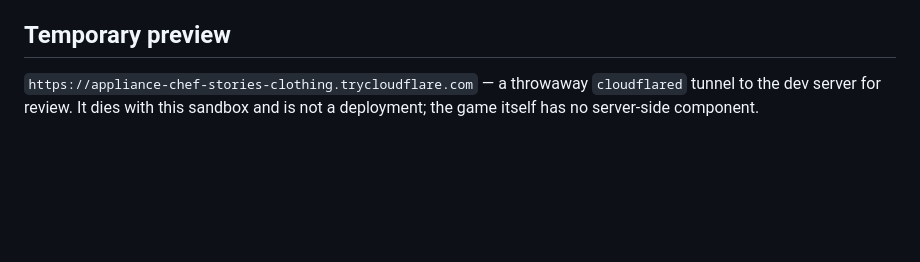
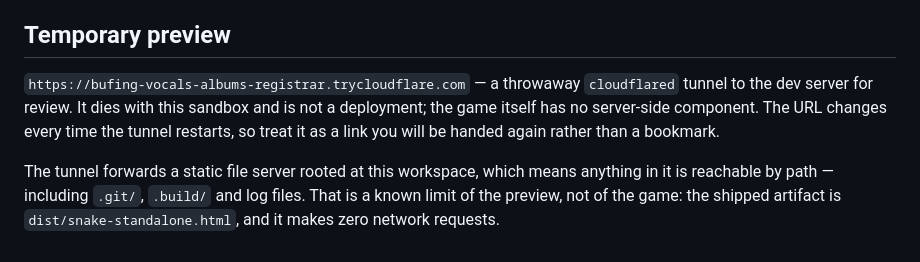
Before and after one commit to smoki99/vibecode-snake-game, a Markdown page: README.md, the part around the change. Drawn GitHub-style; blank space fills up the shorter version.

Commit message:
docs: current preview URL, and what the tunnel actually exposes
The link had gone stale (the old host no longer resolves) and the section said nothing about the
tunnel serving this whole workspace by path. Verified before writing: index.html 200/10322 B over the
new host and the bundle's sha256 matches disk byte-for-byte.

```diff
--- a/README.md
+++ b/README.md
@@ -162,6 +162,12 @@ cannot run) and each file's count is capped, so that surface cannot grow silentl
 
 ## Temporary preview
 
-`https://appliance-chef-stories-clothing.trycloudflare.com` — a throwaway `cloudflared`
+`https://bufing-vocals-albums-registrar.trycloudflare.com` — a throwaway `cloudflared`
 tunnel to the dev server for review. It dies with this sandbox and is not a deployment; the game
-itself has no server-side component.
+itself has no server-side component. The URL changes every time the tunnel restarts, so treat it as
+a link you will be handed again rather than a bookmark.
+
+The tunnel forwards a static file server rooted at this workspace, which means anything in it is
+reachable by path — including `.git/`, `.build/` and log files. That is a known limit of the preview,
+not of the game: the shipped artifact is `dist/snake-standalone.html`, and it makes zero network
+requests.
```
